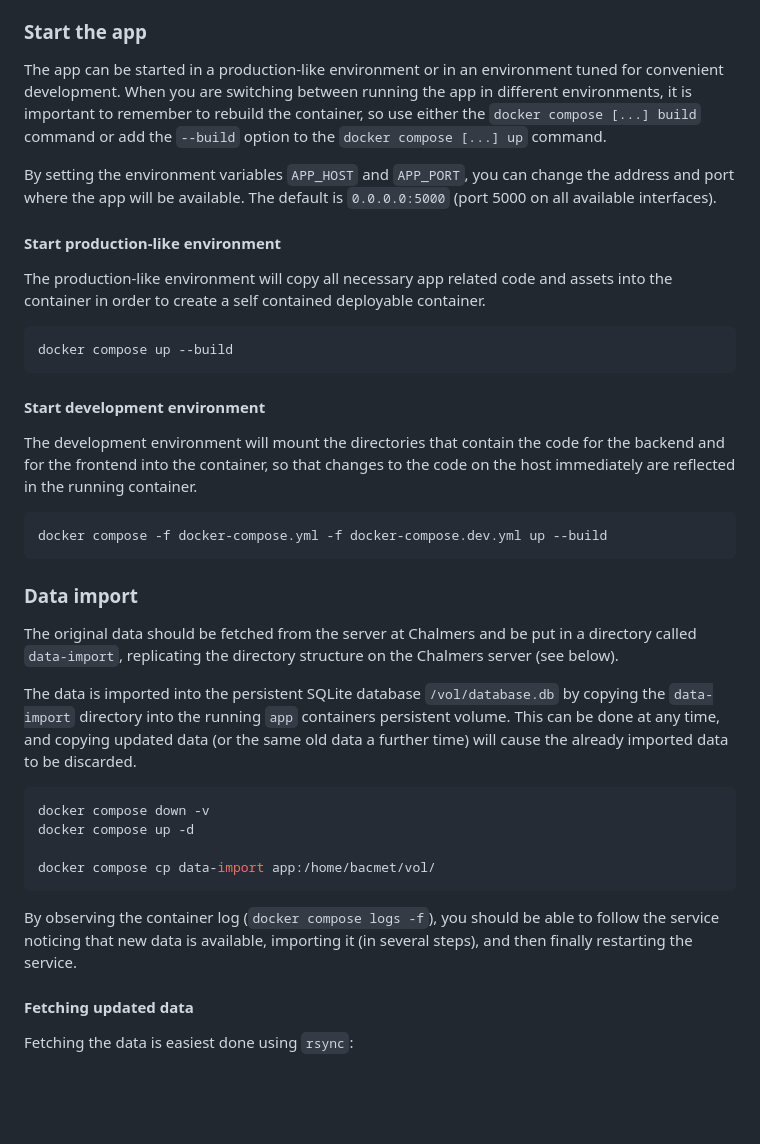
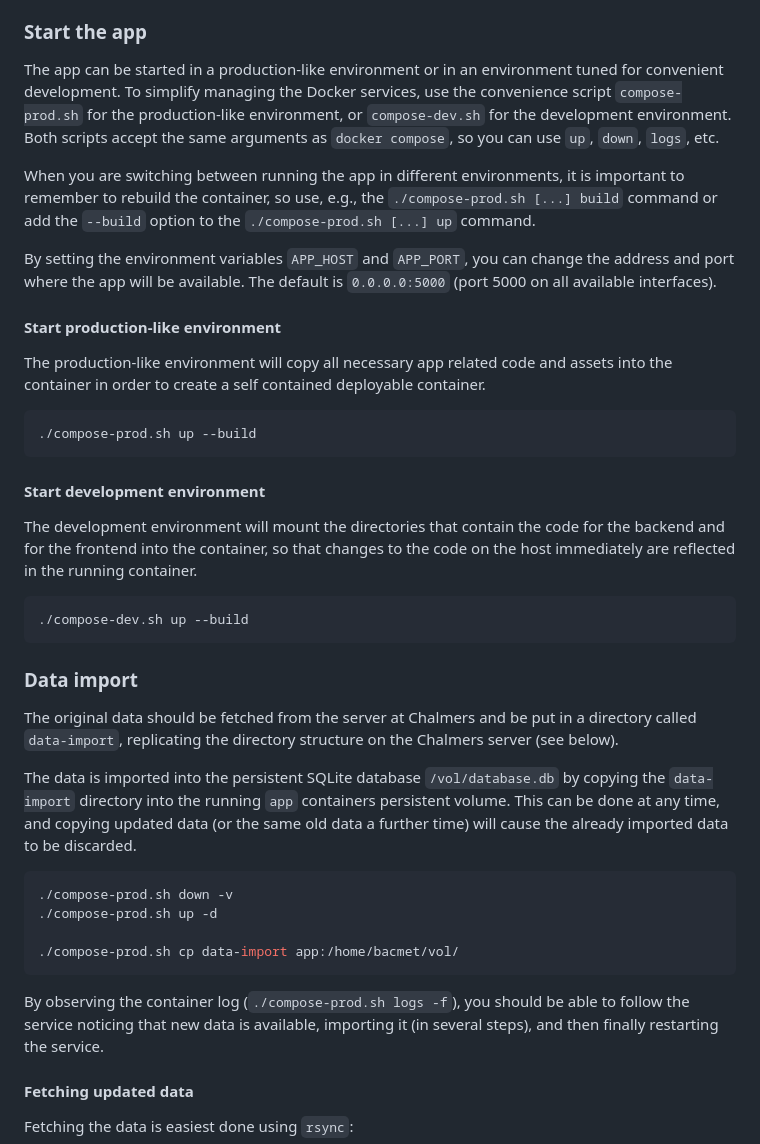
Before and after one commit to NBISweden/bacmet, a Markdown page: README.md, the part around the change. GitHub-like rendering; blank space fills up the shorter version.

Commit message:
docs: Update to refer to convenience scripts

````diff
--- a/README.md
+++ b/README.md
@@ -14,11 +14,16 @@ following steps:
 ### Start the app
 
 The app can be started in a production-like environment or in an
-environment tuned for convenient development. When you are switching
-between running the app in different environments, it is important to
-remember to rebuild the container, so use either the
-`docker compose [...] build` command or add the `--build` option to the
-`docker compose [...] up` command.
+environment tuned for convenient development. To simplify managing the
+Docker services, use the convenience script `compose-prod.sh` for the
+production-like environment, or `compose-dev.sh` for the development
+environment. Both scripts accept the same arguments as `docker compose`,
+so you can use `up`, `down`, `logs`, etc.
+
+When you are switching between running the app in different
+environments, it is important to remember to rebuild the container, so
+use, e.g., the `./compose-prod.sh [...] build` command or add the
+`--build` option to the `./compose-prod.sh [...] up` command.
 
 By setting the environment variables `APP_HOST` and `APP_PORT`, you can
 change the address and port where the app will be available. The default
@@ -31,7 +36,7 @@ and assets into the container in order to create a self contained
 deployable container.
 
 ``` sh
-docker compose up --build
+./compose-prod.sh up --build
 ```
 
 #### Start development environment
@@ -42,7 +47,7 @@ changes to the code on the host immediately are reflected in the running
 container.
 
 ``` sh
-docker compose -f docker-compose.yml -f docker-compose.dev.yml up --build
+./compose-dev.sh up --build
 ```
 
 ### Data import
@@ -58,14 +63,14 @@ time, and copying updated data (or the same old data a further time)
 will cause the already imported data to be discarded.
 
 ``` shell
-docker compose down -v
-docker compose up -d
+./compose-prod.sh down -v
+./compose-prod.sh up -d
 
-docker compose cp data-import app:/home/bacmet/vol/
+./compose-prod.sh cp data-import app:/home/bacmet/vol/
 ```
 
-By observing the container log (`docker compose logs -f`), you should be
-able to follow the service noticing that new data is available,
+By observing the container log (`./compose-prod.sh logs -f`), you should
+be able to follow the service noticing that new data is available,
 importing it (in several steps), and then finally restarting the
 service.
 
````
